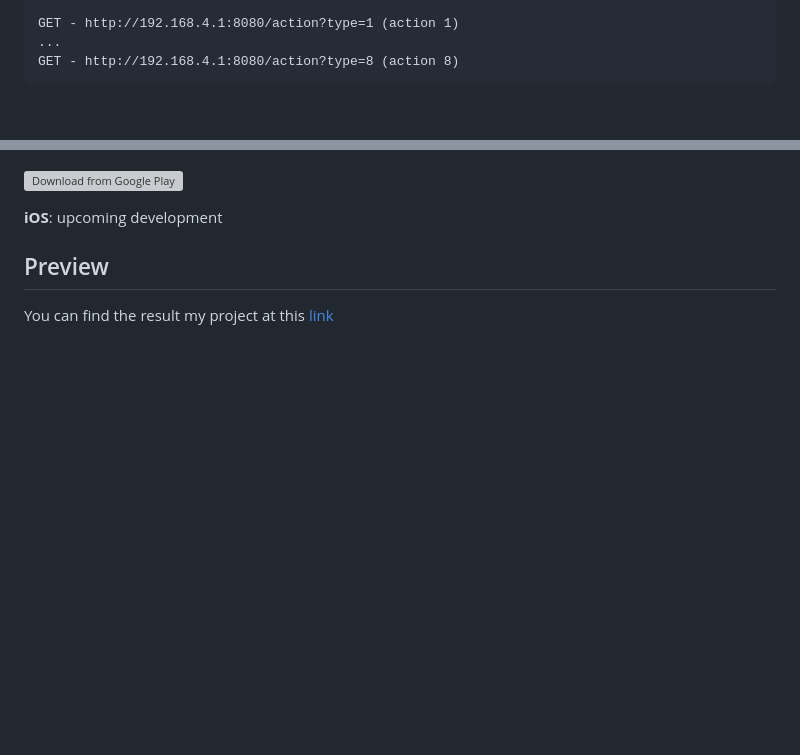
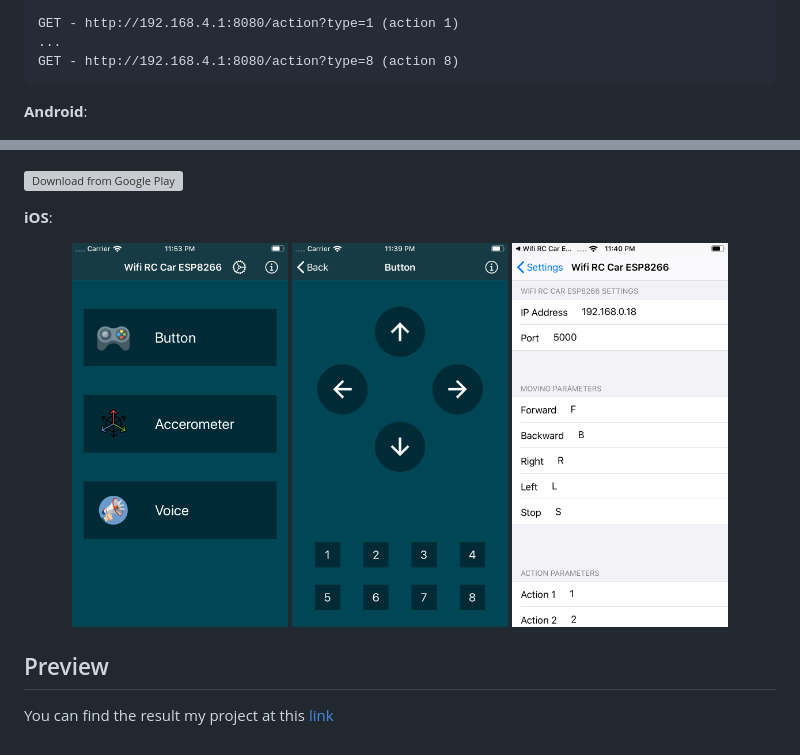
Before and after one commit to lacour-vincent/wifi-car-esp8266, a Markdown page: README.md, 2 parts joined by grey strips. Rendered like a GitHub page; pictures changed too: img/ios_1.png (added), img/ios_2.png (added), img/ios_3.png (added); blank space fills up the shorter version; grey boxes are pictures that could not be loaded.

````diff
--- a/README.md
+++ b/README.md
@@ -65,6 +65,7 @@ GET - http://192.168.4.1:8080/action?type=1 (action 1)
 GET - http://192.168.4.1:8080/action?type=8 (action 8)
 ```
 
+__Android__:
 <p align="center">
   <img width="216px" height="384px" src="img/android_1.png">
   <img width="216px" height="384px" src="img/android_2.png">
@@ -77,7 +78,12 @@ GET - http://192.168.4.1:8080/action?type=8 (action 8)
       height="80">](https://play.google.com/store/apps/details?id=com.lacour.vincent.wificaresp8266)
 
 
-__iOS__: upcoming development
+__iOS__:
+<p align="center">
+  <img width="216px" height="384px" src="img/ios_1.png">
+  <img width="216px" height="384px" src="img/ios_2.png">
+  <img width="216px" height="384px" src="img/ios_3.png">
+</p>
 
 ## Preview
 
````
